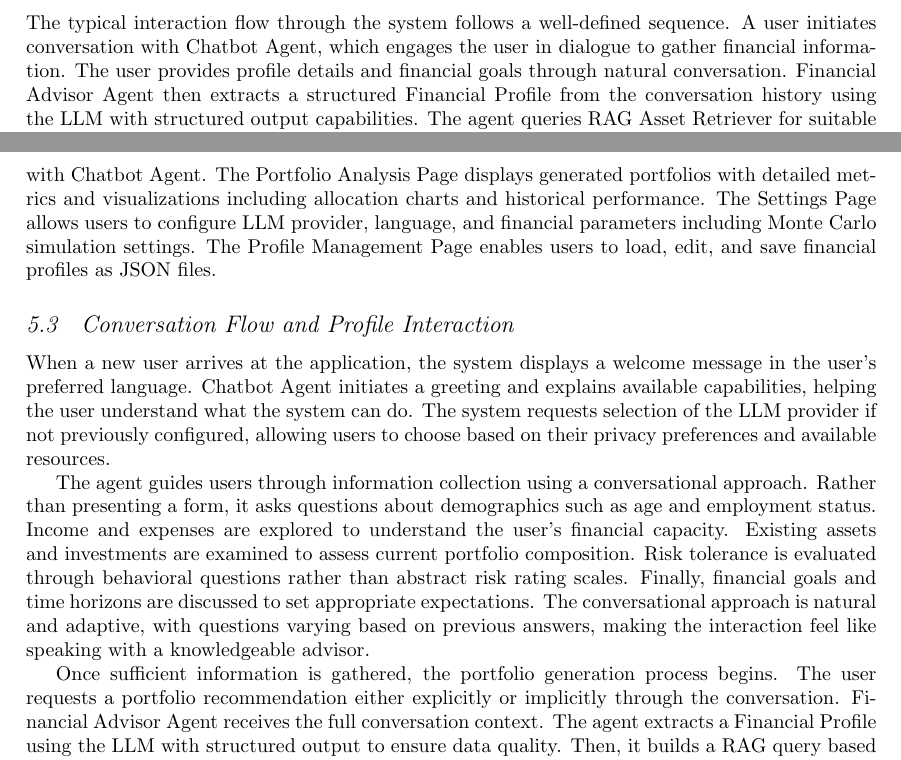
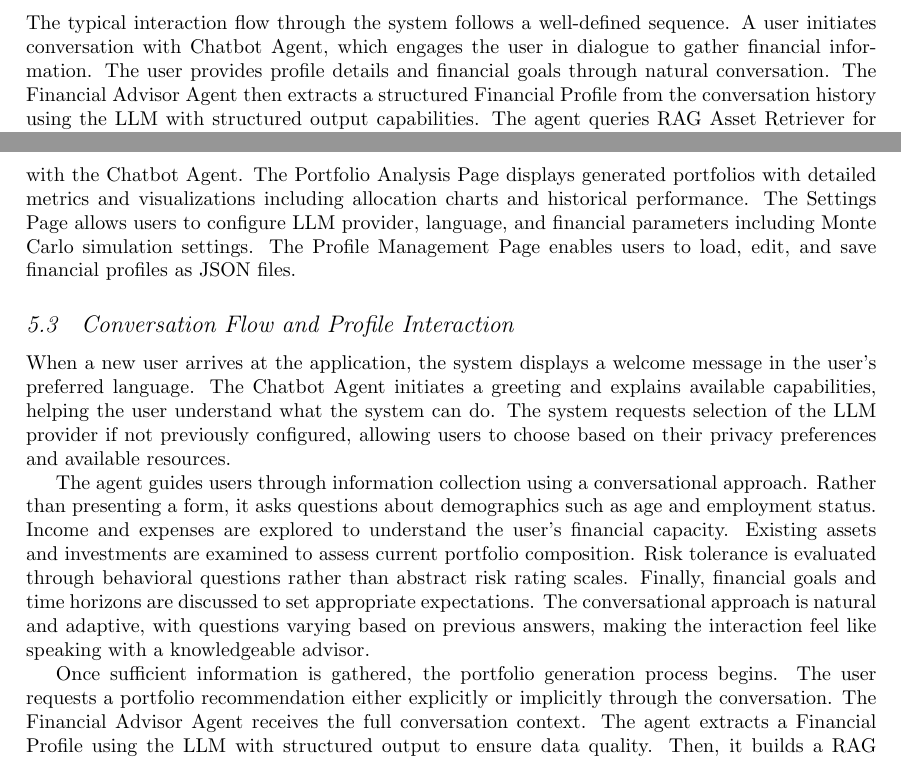
Before and after one commit to merendamattia/personal-financial-ai-agent, a LaTeX document (latex/main.tex, which reads latex/sections/03_architecture.tex, latex/sections/06_interface.tex): two parts of pages 3 and 8 of 10, joined at a grey line, cut so that both start at the same text. Compiled offline with pdfLaTeX.

Commit message:
refactor: enhance terminology consistency and improve clarity in architecture, implementation, interface, and conclusion sections

```diff
--- a/latex/sections/03_architecture.tex
+++ b/latex/sections/03_architecture.tex
@@ -23,7 +23,7 @@ Ollama provides full offline inference with no data sent to external servers, ma
 
 \subsection{Data-Flow}
 
-The typical interaction flow through the system follows a well-defined sequence. A user initiates conversation with Chatbot Agent, which engages the user in dialogue to gather financial information. The user provides profile details and financial goals through natural conversation. Financial Advisor Agent then extracts a structured Financial Profile from the conversation history using the LLM with structured output capabilities. The agent queries RAG Asset Retriever for suitable assets based on the user's profile constraints. The portfolio generation logic combines user preferences with historical data to create a diversified portfolio. The system presents recommendations to the user with comprehensive analysis including historical performance, risk metrics, and diversification ratios. The user can refine preferences and iterate through the analysis cycle, with the agent updating recommendations based on new information.
+The typical interaction flow through the system follows a well-defined sequence. A user initiates conversation with Chatbot Agent, which engages the user in dialogue to gather financial information. The user provides profile details and financial goals through natural conversation. The Financial Advisor Agent then extracts a structured Financial Profile from the conversation history using the LLM with structured output capabilities. The agent queries RAG Asset Retriever for suitable assets based on the user's profile constraints. The portfolio generation logic combines user preferences with historical data to create a diversified portfolio. The system presents recommendations to the user with comprehensive analysis including historical performance, risk metrics, and diversification ratios. The user can refine preferences and iterate through the analysis cycle, with the agent updating recommendations based on new information.
 
 \begin{figure}[h]
 \centering
--- a/latex/sections/06_interface.tex
+++ b/latex/sections/06_interface.tex
@@ -7,15 +7,15 @@ The user interface is implemented using Streamlit, a Python framework for buildi
 
 \subsection{Application Structure and Management}
 
-The Streamlit application is organized into several logical sections. Session management uses Streamlit's built-in session state to maintain current conversation history, extracted financial profiles, generated portfolios, user settings including language and provider preference, and analysis results with associated charts. The application is structured as a multi-page application with several distinct pages. The Chat Page provides the main conversational interface where users interact with Chatbot Agent. The Portfolio Analysis Page displays generated portfolios with detailed metrics and visualizations including allocation charts and historical performance. The Settings Page allows users to configure LLM provider, language, and financial parameters including Monte Carlo simulation settings. The Profile Management Page enables users to load, edit, and save financial profiles as JSON files.
+The Streamlit application is organized into several logical sections. Session management uses Streamlit's built-in session state to maintain current conversation history, extracted financial profiles, generated portfolios, user settings including language and provider preference, and analysis results with associated charts. The application is structured as a multi-page application with several distinct pages. The Chat Page provides the main conversational interface where users interact with the Chatbot Agent. The Portfolio Analysis Page displays generated portfolios with detailed metrics and visualizations including allocation charts and historical performance. The Settings Page allows users to configure LLM provider, language, and financial parameters including Monte Carlo simulation settings. The Profile Management Page enables users to load, edit, and save financial profiles as JSON files.
 
 \subsection{Conversation Flow and Profile Interaction}
 
-When a new user arrives at the application, the system displays a welcome message in the user's preferred language. Chatbot Agent initiates a greeting and explains available capabilities, helping the user understand what the system can do. The system requests selection of the LLM provider if not previously configured, allowing users to choose based on their privacy preferences and available resources.
+When a new user arrives at the application, the system displays a welcome message in the user's preferred language. The Chatbot Agent initiates a greeting and explains available capabilities, helping the user understand what the system can do. The system requests selection of the LLM provider if not previously configured, allowing users to choose based on their privacy preferences and available resources.
 
 The agent guides users through information collection using a conversational approach. Rather than presenting a form, it asks questions about demographics such as age and employment status. Income and expenses are explored to understand the user's financial capacity. Existing assets and investments are examined to assess current portfolio composition. Risk tolerance is evaluated through behavioral questions rather than abstract risk rating scales. Finally, financial goals and time horizons are discussed to set appropriate expectations. The conversational approach is natural and adaptive, with questions varying based on previous answers, making the interaction feel like speaking with a knowledgeable advisor.
 
-Once sufficient information is gathered, the portfolio generation process begins. The user requests a portfolio recommendation either explicitly or implicitly through the conversation. Financial Advisor Agent receives the full conversation context. The agent extracts a Financial Profile using the LLM with structured output to ensure data quality. Then, it builds a RAG query based on profile constraints. Relevant assets are retrieved from the vector database. The agent generates a portfolio with specific allocation percentages. The system validates the portfolio structure to ensure allocations sum to 100 percent and comply with constraints. The portfolio is presented to the user with comprehensive analysis including expected return, volatility, and diversification metrics.
+Once sufficient information is gathered, the portfolio generation process begins. The user requests a portfolio recommendation either explicitly or implicitly through the conversation. The Financial Advisor Agent receives the full conversation context. The agent extracts a Financial Profile using the LLM with structured output to ensure data quality. Then, it builds a RAG query based on profile constraints. Relevant assets are retrieved from the vector database. The agent generates a portfolio with specific allocation percentages. The system validates the portfolio structure to ensure allocations sum to 100 percent and comply with constraints. The portfolio is presented to the user with comprehensive analysis including expected return, volatility, and diversification metrics.
 
 \subsection{Visualization and Display Components}
 
```
Also changed, not shown: latex/sections/04_implementation.tex (+1 -1 lines), latex/sections/08_conclusion.tex (+1 -1 lines), latex/main.pdf, latex/sections/03_architecture.tex (2 more changed lines).
